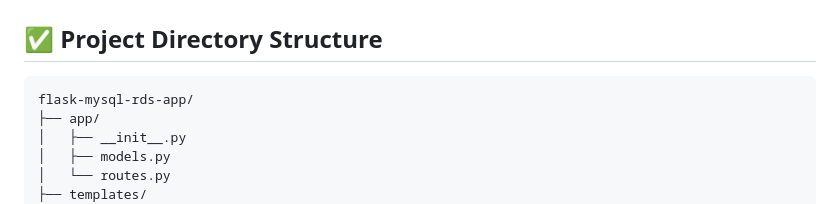
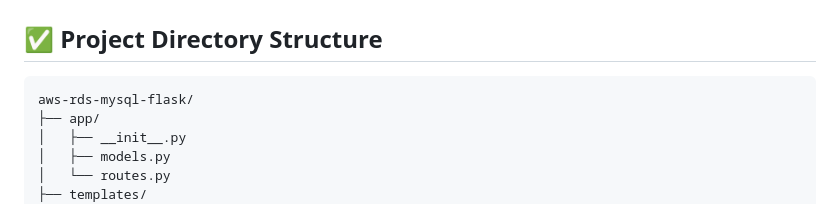
Before and after one commit to atulkamble/aws-rds-mysql-flask, a Markdown page: README.md, the part around the change. GitHub-like rendering.

````diff
--- a/README.md
+++ b/README.md
@@ -5,7 +5,7 @@ Here's the **complete, updated Flask app code** with **AWS RDS MySQL database co
 ## ✅ Project Directory Structure
 
 ```
-flask-mysql-rds-app/
+aws-rds-mysql-flask/
 ├── app/
 │   ├── __init__.py
 │   ├── models.py
````
